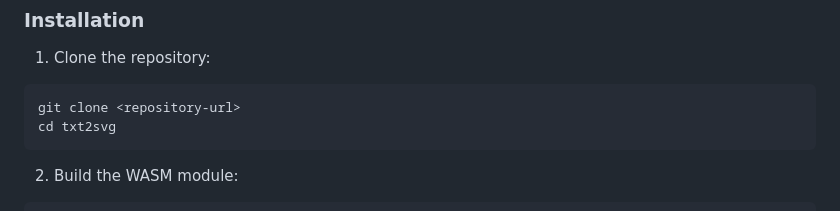
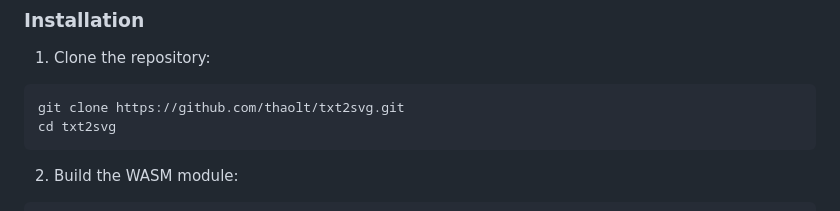
Before and after one commit to thaolt/txt2svg, a Markdown page: README.md, the part around the change. GitHub-like rendering.

Commit message:
Update clone command with actual repository URL

````diff
--- a/README.md
+++ b/README.md
@@ -41,7 +41,7 @@ The project consists of several components:
 
 1. Clone the repository:
 ```bash
-git clone <repository-url>
+git clone https://github.com/thaolt/txt2svg.git
 cd txt2svg
 ```
 
````
